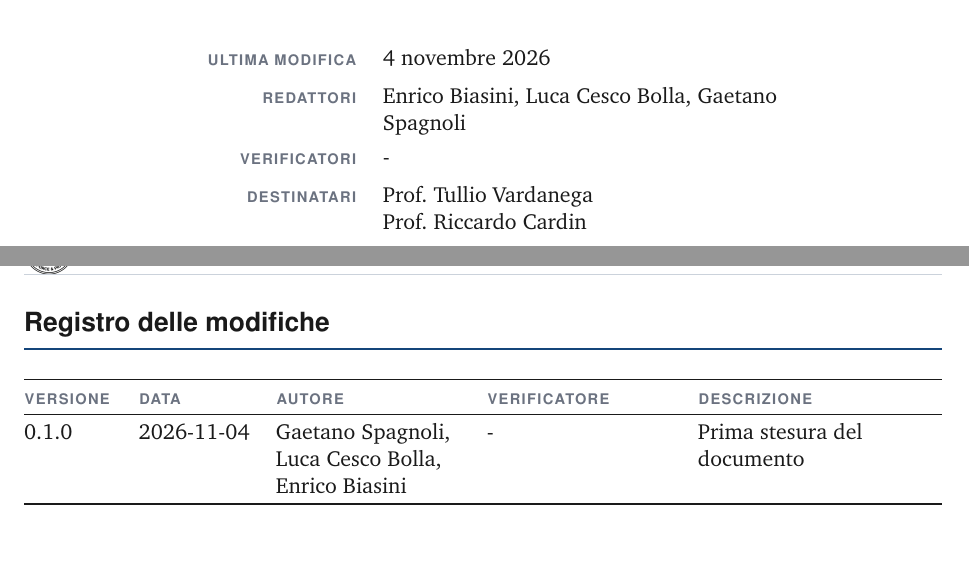
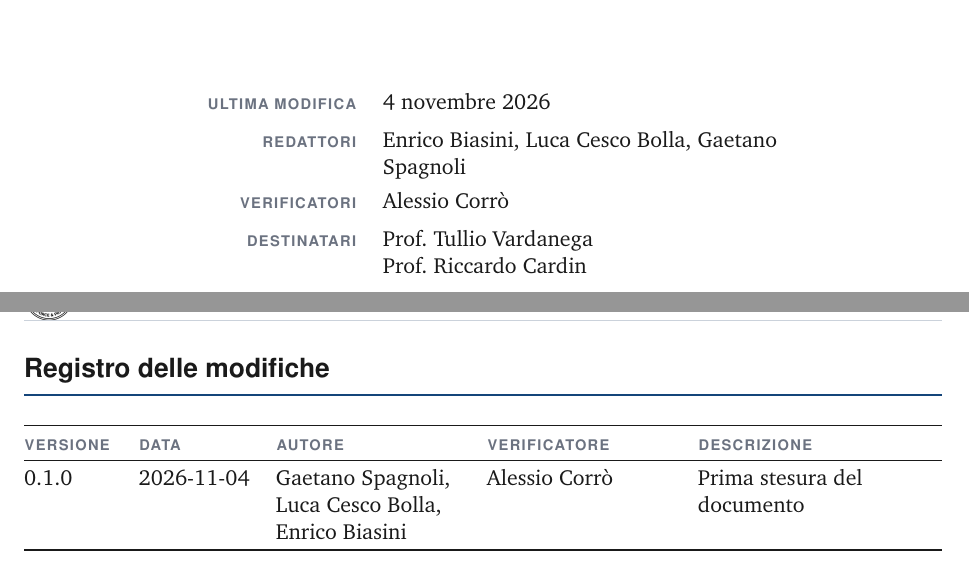
Before and after one commit to Git-Push-Team/docs, a LaTeX document (RTB/documenti/interni/norme-di-progetto.tex): two parts of pages 1 and 2 of 20, joined at a grey line, cut so that both start at the same text. Compiled offline with pdfLaTeX.

Commit message:
Update approval status in project norms document

```diff
--- a/RTB/documenti/interni/norme-di-progetto.tex
+++ b/RTB/documenti/interni/norme-di-progetto.tex
@@ -24,7 +24,7 @@
 % La riga più recente va messa in cima.
 %  Quando il Responsabile approva, aggiunge lui IN CIMA questa riga:
 %  \modifica{1.0.0}{2026-10-23}{corro}{--}{Approvazione}
-\modifica{0.1.0}{2026-11-04}{spagnoli, cescobolla, biasini}{-}{Prima stesura del documento}
+\modifica{0.1.0}{2026-11-04}{spagnoli, cescobolla, biasini}{corro}{Prima stesura del documento}
 
 
 
```
